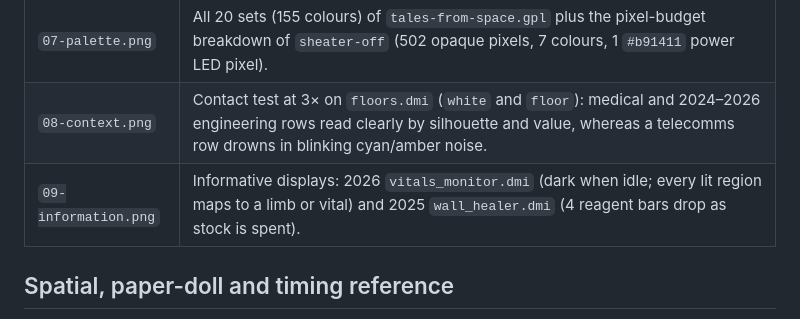
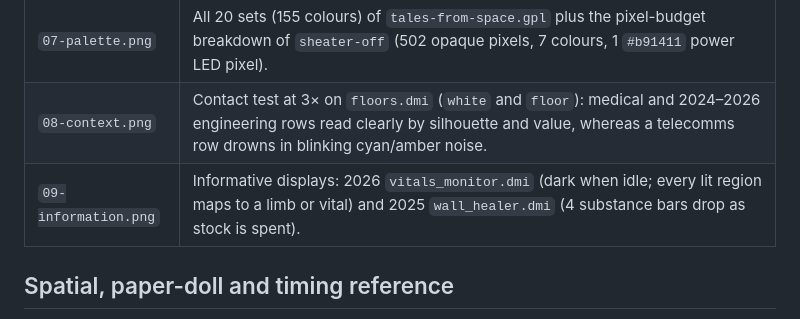
Before and after one commit to 620nm/tales-from-space, a Markdown page: docs/art-reference/README.md, the part around the change. GitHub-like rendering.

Commit message:
docs(art): say substance bars in the reference
Plan: P17
Co-Authored-By: Claude Opus 5.5 <noreply@anthropic.com>

```diff
--- a/docs/art-reference/README.md
+++ b/docs/art-reference/README.md
@@ -48,7 +48,7 @@ palette rules, animation timing and LED restraint policy. Nothing here ships.
 | `06-furniture.png` | Calm room surfaces: `table-0` (`75%` top plane), `glass_table-0`, 32×48 `med` and `eng` lockers, 2026 `medicalcrate`, 2024 `coffeemaker`, ceramic-beige `mw_complete`, and `autolathe`. |
 | `07-palette.png` | All 20 sets (155 colours) of `tales-from-space.gpl` plus the pixel-budget breakdown of `sheater-off` (502 opaque pixels, 7 colours, 1 `#b91411` power LED pixel). |
 | `08-context.png` | Contact test at 3× on `floors.dmi` (`white` and `floor`): medical and 2024–2026 engineering rows read clearly by silhouette and value, whereas a telecomms row drowns in blinking cyan/amber noise. |
-| `09-information.png` | Informative displays: 2026 `vitals_monitor.dmi` (dark when idle; every lit region maps to a limb or vital) and 2025 `wall_healer.dmi` (4 reagent bars drop as stock is spent). |
+| `09-information.png` | Informative displays: 2026 `vitals_monitor.dmi` (dark when idle; every lit region maps to a limb or vital) and 2025 `wall_healer.dmi` (4 substance bars drop as stock is spent). |
 
 ## Spatial, paper-doll and timing reference
 
```
